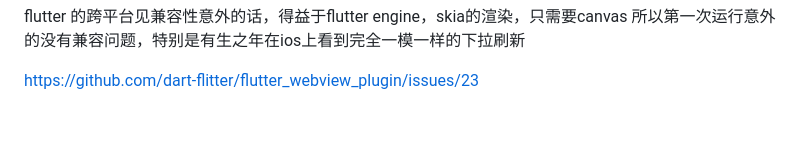
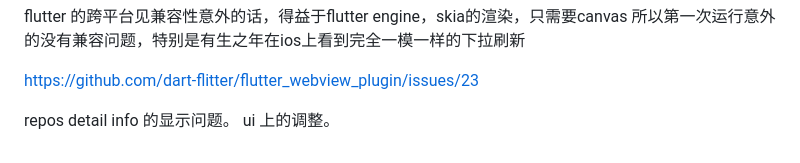
Before and after one commit to CarGuo/gsy_github_app_flutter, a Markdown page: RECORD.md, the part around the change. GitHub-like rendering; blank space fills up the shorter version.

```diff
--- a/RECORD.md
+++ b/RECORD.md
@@ -48,3 +48,7 @@ flutter 的跨平台见兼容性意外的话，得益于flutter engine，skia的
 所以第一次运行意外的没有兼容问题，特别是有生之年在ios上看到完全一模一样的下拉刷新
 
 https://github.com/dart-flitter/flutter_webview_plugin/issues/23
+
+
+repos detail info 的显示问题。
+ui 上的调整。
```
Also changed, not shown: README.md (+3 -2 lines), download.png (added).
